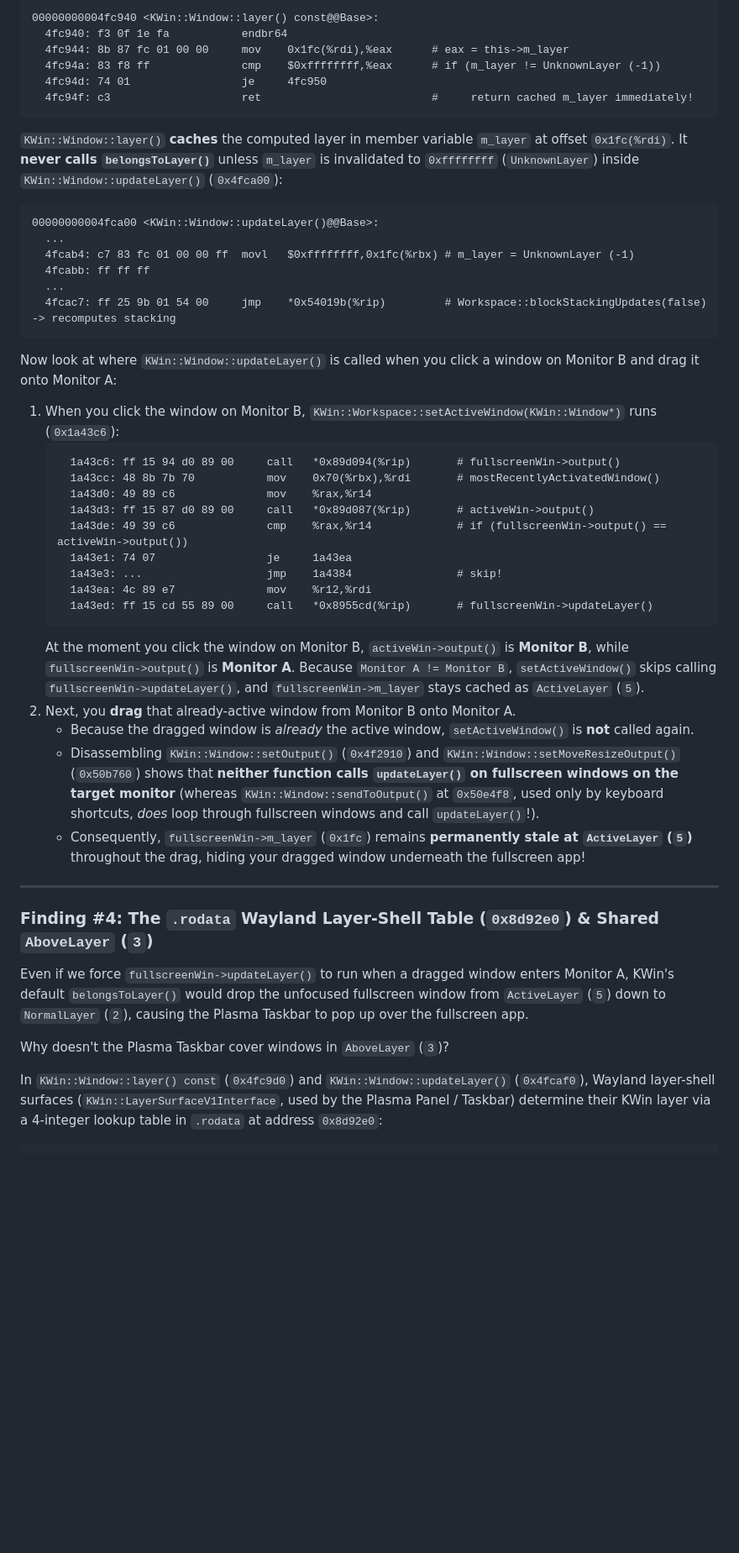
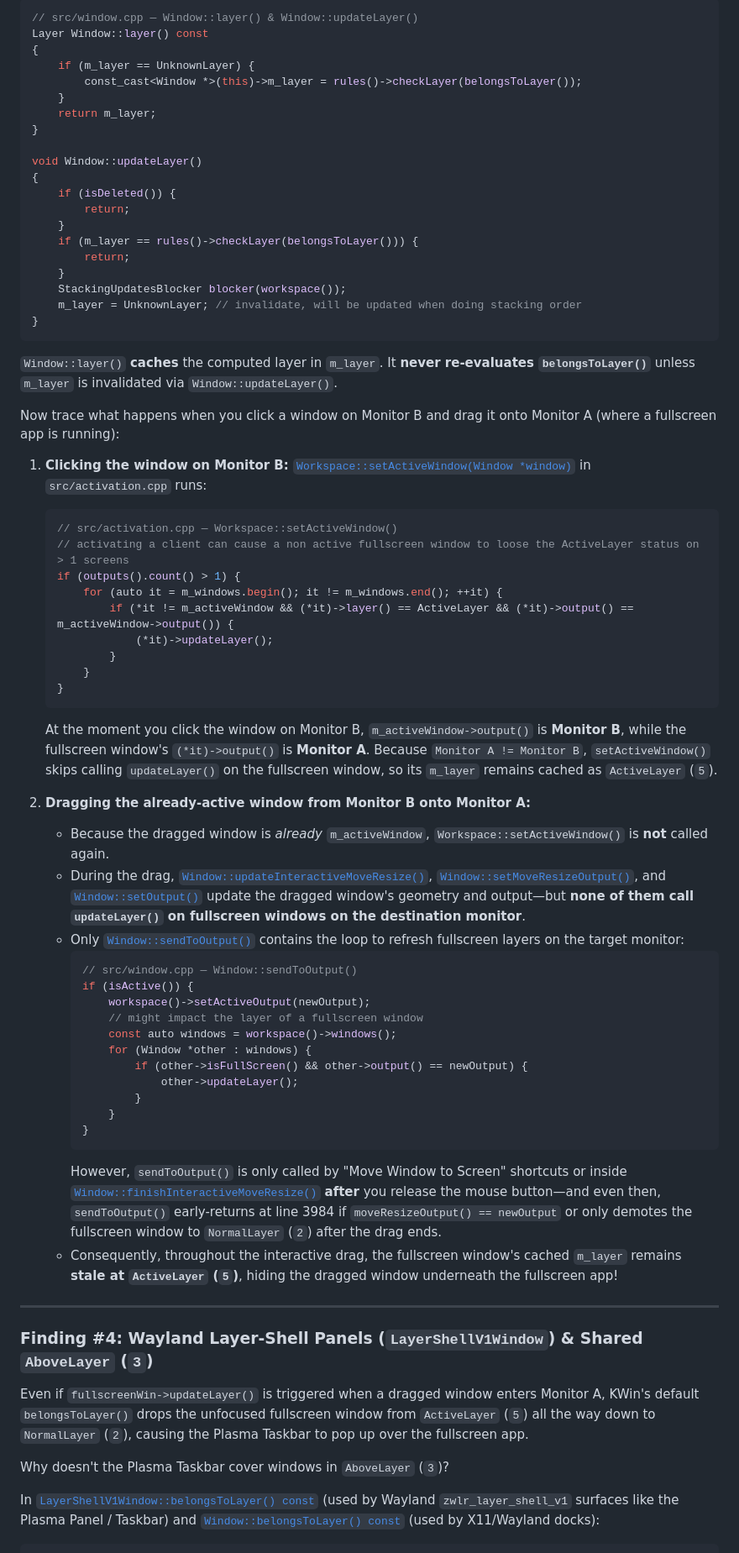
Before and after one commit to covarianttensor/kwin-win11-fullscreen-stacking, a Markdown page: README.md, the part around one of its changes. Shown at 84% size. Drawn GitHub-style; blank space fills up the shorter version.

Commit message:
docs: cite upstream KWin C++ source files in technical deep-dive

````diff
--- a/README.md
+++ b/README.md
@@ -257,50 +211,72 @@ Disassembling `KWin::Window::layer() const` (`0x4fc940`) and `KWin::Window::upda
 
-```objdump
-00000000004fc940 <KWin::Window::layer() const@@Base>:
-  4fc940: f3 0f 1e fa           endbr64
-  4fc944: 8b 87 fc 01 00 00     mov    0x1fc(%rdi),%eax      # eax = this->m_layer
-  4fc94a: 83 f8 ff              cmp    $0xffffffff,%eax      # if (m_layer != UnknownLayer (-1))
-  4fc94d: 74 01                 je     4fc950
-  4fc94f: c3                    ret                          #     return cached m_layer immediately!
+```cpp
+// src/window.cpp — Window::layer() & Window::updateLayer()
+Layer Window::layer() const
+{
+    if (m_layer == UnknownLayer) {
+        const_cast<Window *>(this)->m_layer = rules()->checkLayer(belongsToLayer());
+    }
+    return m_layer;
+}
+
+void Window::updateLayer()
+{
+    if (isDeleted()) {
+        return;
+    }
+    if (m_layer == rules()->checkLayer(belongsToLayer())) {
+        return;
+    }
+    StackingUpdatesBlocker blocker(workspace());
+    m_layer = UnknownLayer; // invalidate, will be updated when doing stacking order
+}
 ```
 
-`KWin::Window::layer()` **caches** the computed layer in member variable `m_layer` at offset `0x1fc(%rdi)`. It **never calls `belongsToLayer()`** unless `m_layer` is invalidated to `0xffffffff` (`UnknownLayer`) inside `KWin::Window::updateLayer()` (`0x4fca00`):
+`Window::layer()` **caches** the computed layer in `m_layer`. It **never re-evaluates `belongsToLayer()`** unless `m_layer` is invalidated via `Window::updateLayer()`.
 
-```objdump
-00000000004fca00 <KWin::Window::updateLayer()@@Base>:
-  ...
-  4fcab4: c7 83 fc 01 00 00 ff  movl   $0xffffffff,0x1fc(%rbx) # m_layer = UnknownLayer (-1)
-  4fcabb: ff ff ff
-  ...
-  4fcac7: ff 25 9b 01 54 00     jmp    *0x54019b(%rip)         # Workspace::blockStackingUpdates(false) -> recomputes stacking
-```
+Now trace what happens when you click a window on Monitor B and drag it onto Monitor A (where a fullscreen app is running):
 
-Now look at where `KWin::Window::updateLayer()` is called when you click a window on Monitor B and drag it onto Monitor A:
-1. When you click the window on Monitor B, `KWin::Workspace::setActiveWindow(KWin::Window*)` runs (`0x1a43c6`):
-   ```objdump
-     1a43c6: ff 15 94 d0 89 00     call   *0x89d094(%rip)       # fullscreenWin->output()
-     1a43cc: 48 8b 7b 70           mov    0x70(%rbx),%rdi       # mostRecentlyActivatedWindow()
-     1a43d0: 49 89 c6              mov    %rax,%r14
-     1a43d3: ff 15 87 d0 89 00     call   *0x89d087(%rip)       # activeWin->output()
-     1a43de: 49 39 c6              cmp    %rax,%r14             # if (fullscreenWin->output() == activeWin->output())
-     1a43e1: 74 07                 je     1a43ea
-     1a43e3: ...                   jmp    1a4384                # skip!
-     1a43ea: 4c 89 e7              mov    %r12,%rdi
-     1a43ed: ff 15 cd 55 89 00     call   *0x8955cd(%rip)       # fullscreenWin->updateLayer()
+1. **Clicking the window on Monitor B:** [`Workspace::setActiveWindow(Window *window)`](https://invent.kde.org/plasma/kwin/-/blob/master/src/activation.cpp#L258-271) in `src/activation.cpp` runs:
+   ```cpp
+   // src/activation.cpp — Workspace::setActiveWindow()
+   // activating a client can cause a non active fullscreen window to loose the ActiveLayer status on > 1 screens
+   if (outputs().count() > 1) {
+       for (auto it = m_windows.begin(); it != m_windows.end(); ++it) {
+           if (*it != m_activeWindow && (*it)->layer() == ActiveLayer && (*it)->output() == m_activeWindow->output()) {
+               (*it)->updateLayer();
+           }
+       }
+   }
    ```
-   At the moment you click the window on Monitor B, `activeWin->output()` is **Monitor B**, while `fullscreenWin->output()` is **Monitor A**. Because `Monitor A != Monitor B`, `setActiveWindow()` skips calling `fullscreenWin->updateLayer()`, and `fullscreenWin->m_layer` stays cached as `ActiveLayer` (`5`).
-2. Next, you **drag** that already-active window from Monitor B onto Monitor A.
-   - Because the dragged window is *already* the active window, `setActiveWindow()` is **not** called again.
-   - Disassembling `KWin::Window::setOutput()` (`0x4f2910`) and `KWin::Window::setMoveResizeOutput()` (`0x50b760`) shows that **neither function calls `updateLayer()` on fullscreen windows on the target monitor** (whereas `KWin::Window::sendToOutput()` at `0x50e4f8`, used only by keyboard shortcuts, *does* loop through fullscreen windows and call `updateLayer()`!).
-   - Consequently, `fullscreenWin->m_layer` (`0x1fc`) remains **permanently stale at `ActiveLayer` (`5`)** throughout the drag, hiding your dragged window underneath the fullscreen app!
+   At the moment you click the window on Monitor B, `m_activeWindow->output()` is **Monitor B**, while the fullscreen window's `(*it)->output()` is **Monitor A**. Because `Monitor A != Monitor B`, `setActiveWindow()` skips calling `updateLayer()` on the fullscreen window, so its `m_layer` remains cached as `ActiveLayer` (`5`).
+
+2. **Dragging the already-active window from Monitor B onto Monitor A:**
+   - Because the dragged window is *already* `m_activeWindow`, `Workspace::setActiveWindow()` is **not** called again.
+   - During the drag, [`Window::updateInteractiveMoveResize()`](https://invent.kde.org/plasma/kwin/-/blob/master/src/window.cpp#L1141-1272), [`Window::setMoveResizeOutput()`](https://invent.kde.org/plasma/kwin/-/blob/master/src/window.cpp#L3461-3483), and [`Window::setOutput()`](https://invent.kde.org/plasma/kwin/-/blob/master/src/window.cpp#L224-231) update the dragged window's geometry and output—but **none of them call `updateLayer()` on fullscreen windows on the destination monitor**.
+   - Only [`Window::sendToOutput()`](https://invent.kde.org/plasma/kwin/-/blob/master/src/window.cpp#L3971-3983) contains the loop to refresh fullscreen layers on the target monitor:
+     ```cpp
+     // src/window.cpp — Window::sendToOutput()
+     if (isActive()) {
+         workspace()->setActiveOutput(newOutput);
+         // might impact the layer of a fullscreen window
+         const auto windows = workspace()->windows();
+         for (Window *other : windows) {
+             if (other->isFullScreen() && other->output() == newOutput) {
+                 other->updateLayer();
+             }
+         }
+     }
+     ```
+     However, `sendToOutput()` is only called by "Move Window to Screen" shortcuts or inside [`Window::finishInteractiveMoveResize()`](https://invent.kde.org/plasma/kwin/-/blob/master/src/window.cpp#L1086-1088) **after** you release the mouse button—and even then, `sendToOutput()` early-returns at line 3984 if `moveResizeOutput() == newOutput` or only demotes the fullscreen window to `NormalLayer` (`2`) after the drag ends.
+   - Consequently, throughout the interactive drag, the fullscreen window's cached `m_layer` remains **stale at `ActiveLayer` (`5`)**, hiding the dragged window underneath the fullscreen app!
 
 ---
 
-### Finding #4: The `.rodata` Wayland Layer-Shell Table (`0x8d92e0`) & Shared `AboveLayer` (`3`)
+### Finding #4: Wayland Layer-Shell Panels (`LayerShellV1Window`) & Shared `AboveLayer` (`3`)
 
-Even if we force `fullscreenWin->updateLayer()` to run when a dragged window enters Monitor A, KWin's default `belongsToLayer()` would drop the unfocused fullscreen window from `ActiveLayer` (`5`) down to `NormalLayer` (`2`), causing the Plasma Taskbar to pop up over the fullscreen app.
+Even if `fullscreenWin->updateLayer()` is triggered when a dragged window enters Monitor A, KWin's default `belongsToLayer()` drops the unfocused fullscreen window from `ActiveLayer` (`5`) all the way down to `NormalLayer` (`2`), causing the Plasma Taskbar to pop up over the fullscreen app.
 
 Why doesn't the Plasma Taskbar cover windows in `AboveLayer` (`3`)?
 
-In `KWin::Window::layer() const` (`0x4fc9d0`) and `KWin::Window::updateLayer()` (`0x4fcaf0`), Wayland layer-shell surfaces (`KWin::LayerSurfaceV1Interface`, used by the Plasma Panel / Taskbar) determine their KWin layer via a 4-integer lookup table in `.rodata` at address `0x8d92e0`:
+In [`LayerShellV1Window::belongsToLayer() const`](https://invent.kde.org/plasma/kwin/-/blob/master/src/layershellv1window.cpp#L224-238) (used by Wayland `zwlr_layer_shell_v1` surfaces like the Plasma Panel / Taskbar) and [`Window::belongsToLayer() const`](https://invent.kde.org/plasma/kwin/-/blob/master/src/window.cpp#L567-569) (used by X11/Wayland docks):
 
````
Also changed, not shown: other parts of README.md (+76 -115 lines).
